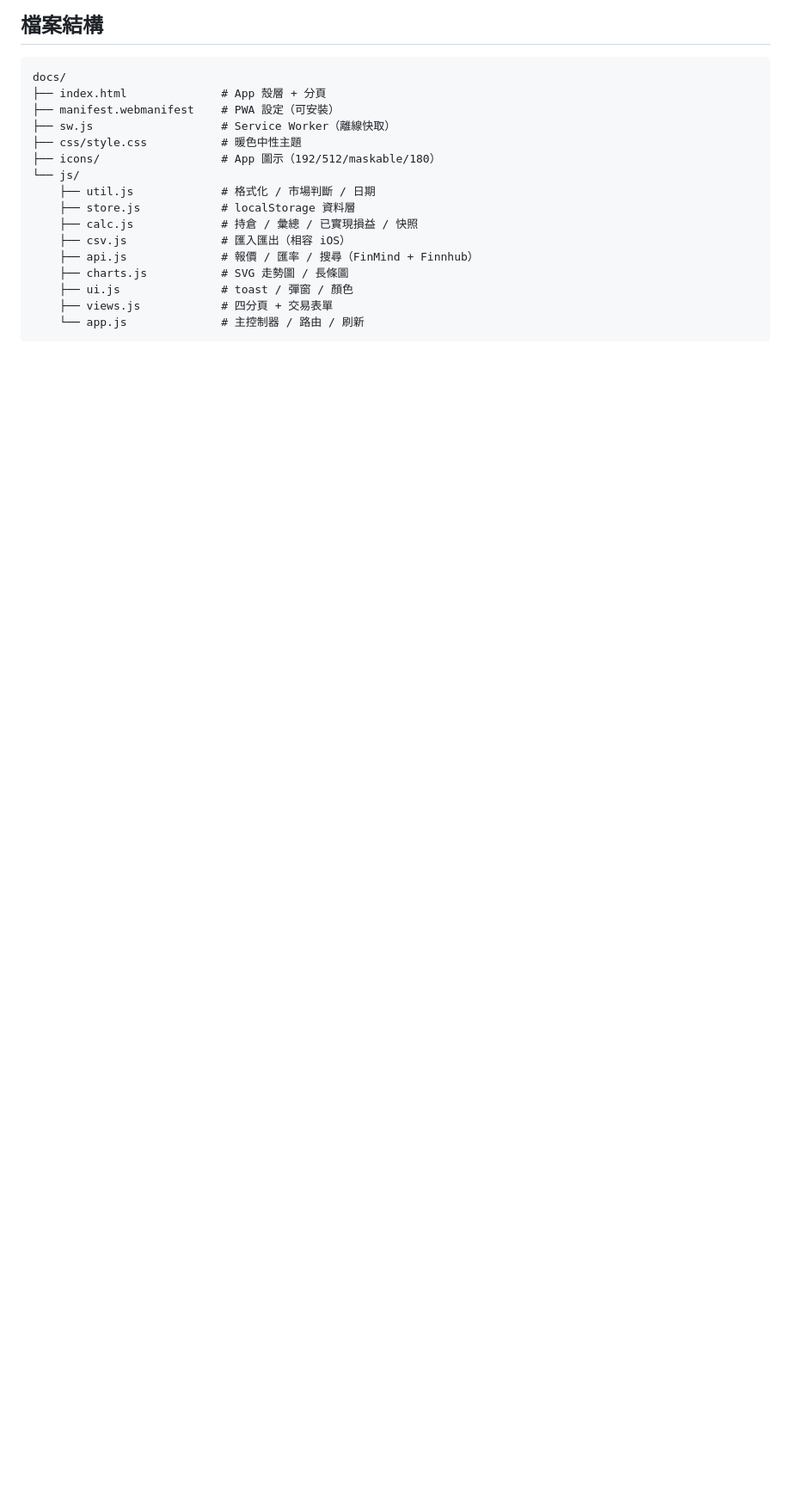
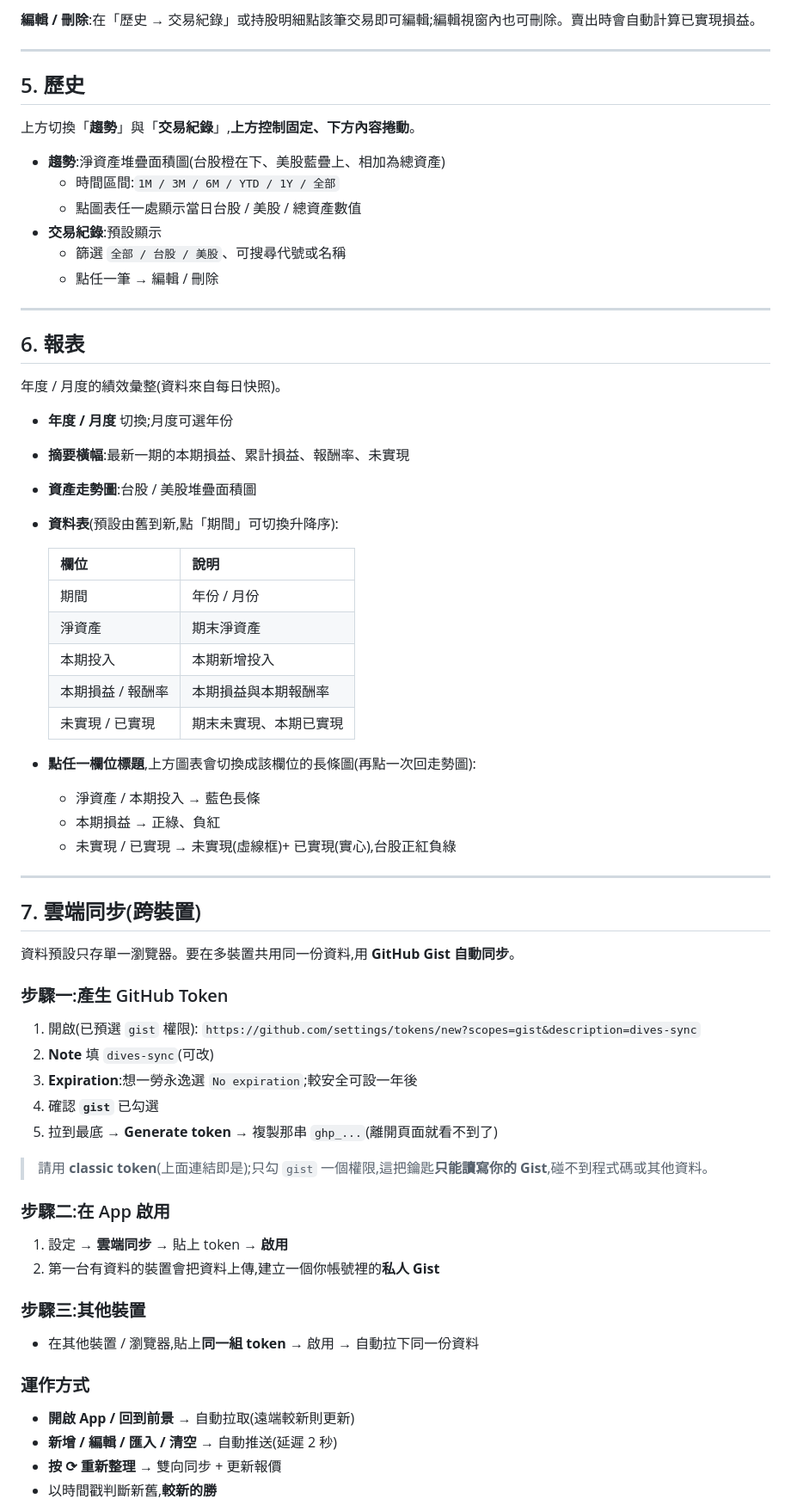
Before and after one commit to WeiHao0107/Dives-web, a Markdown page: README.md, the part around one of its changes. Shown at 86% size. GitHub-like rendering; blank space fills up the shorter version.

Commit message:
完整使用手冊：安裝、雲端同步、App 鎖定、各功能操作說明
Co-Authored-By: Claude Opus 4.8 (1M context) <noreply@anthropic.com>

````diff
--- a/README.md
+++ b/README.md
@@ -75,21 +79,73 @@ python3 -m http.server 8765
 
-## 檔案結構
+**編輯 / 刪除**:在「歷史 → 交易紀錄」或持股明細點該筆交易即可編輯;編輯視窗內也可刪除。賣出時會自動計算已實現損益。
 
-```
-docs/
-├── index.html              # App 殼層 + 分頁
-├── manifest.webmanifest    # PWA 設定（可安裝）
-├── sw.js                   # Service Worker（離線快取）
-├── css/style.css           # 暖色中性主題
-├── icons/                  # App 圖示（192/512/maskable/180）
-└── js/
-    ├── util.js             # 格式化 / 市場判斷 / 日期
-    ├── store.js            # localStorage 資料層
-    ├── calc.js             # 持倉 / 彙總 / 已實現損益 / 快照
-    ├── csv.js              # 匯入匯出（相容 iOS）
-    ├── api.js              # 報價 / 匯率 / 搜尋（FinMind + Finnhub）
-    ├── charts.js           # SVG 走勢圖 / 長條圖
-    ├── ui.js               # toast / 彈窗 / 顏色
-    ├── views.js            # 四分頁 + 交易表單
-    └── app.js              # 主控制器 / 路由 / 刷新
-```
+---
+
+## 5. 歷史
+
+上方切換「**趨勢**」與「**交易紀錄**」,**上方控制固定、下方內容捲動**。
+
+- **趨勢**:淨資產堆疊面積圖(台股橙在下、美股藍疊上、相加為總資產)
+  - 時間區間:`1M / 3M / 6M / YTD / 1Y / 全部`
+  - 點圖表任一處顯示當日台股 / 美股 / 總資產數值
+- **交易紀錄**:預設顯示
+  - 篩選 `全部 / 台股 / 美股`、可搜尋代號或名稱
+  - 點任一筆 → 編輯 / 刪除
+
+---
+
+## 6. 報表
+
+年度 / 月度的績效彙整(資料來自每日快照)。
+
+- **年度 / 月度** 切換;月度可選年份
+- **摘要橫幅**:最新一期的本期損益、累計損益、報酬率、未實現
+- **資產走勢圖**:台股 / 美股堆疊面積圖
+- **資料表**(預設由舊到新,點「期間」可切換升降序):
+
+  | 欄位 | 說明 |
+  |------|------|
+  | 期間 | 年份 / 月份 |
+  | 淨資產 | 期末淨資產 |
+  | 本期投入 | 本期新增投入 |
+  | 本期損益 / 報酬率 | 本期損益與本期報酬率 |
+  | 未實現 / 已實現 | 期末未實現、本期已實現 |
+
+- **點任一欄位標題**,上方圖表會切換成該欄位的長條圖(再點一次回走勢圖):
+  - 淨資產 / 本期投入 → 藍色長條
+  - 本期損益 → 正綠、負紅
+  - 未實現 / 已實現 → 未實現(虛線框)+ 已實現(實心),台股正紅負綠
+
+---
+
+## 7. 雲端同步(跨裝置)
+
+資料預設只存單一瀏覽器。要在多裝置共用同一份資料,用 **GitHub Gist 自動同步**。
+
+### 步驟一:產生 GitHub Token
+
+1. 開啟(已預選 `gist` 權限):
+   `https://github.com/settings/tokens/new?scopes=gist&description=dives-sync`
+2. **Note** 填 `dives-sync`(可改)
+3. **Expiration**:想一勞永逸選 `No expiration`;較安全可設一年後
+4. 確認 **`gist`** 已勾選
+5. 拉到最底 → **Generate token** → 複製那串 `ghp_...`(離開頁面就看不到了)
+
+> 請用 **classic token**(上面連結即是);只勾 `gist` 一個權限,這把鑰匙**只能讀寫你的 Gist**,碰不到程式碼或其他資料。
+
+### 步驟二:在 App 啟用
+
+1. 設定 → **雲端同步** → 貼上 token → **啟用**
+2. 第一台有資料的裝置會把資料上傳,建立一個你帳號裡的**私人 Gist**
+
+### 步驟三:其他裝置
+
+- 在其他裝置 / 瀏覽器,貼上**同一組 token** → 啟用 → 自動拉下同一份資料
+
+### 運作方式
+
+- **開啟 App / 回到前景** → 自動拉取(遠端較新則更新)
+- **新增 / 編輯 / 匯入 / 清空** → 自動推送(延遲 2 秒)
+- **按 ⟳ 重新整理** → 雙向同步 + 更新報價
+- 以時間戳判斷新舊,**較新的勝**
+
````
Also changed, not shown: other parts of README.md (+143 -52 lines).
